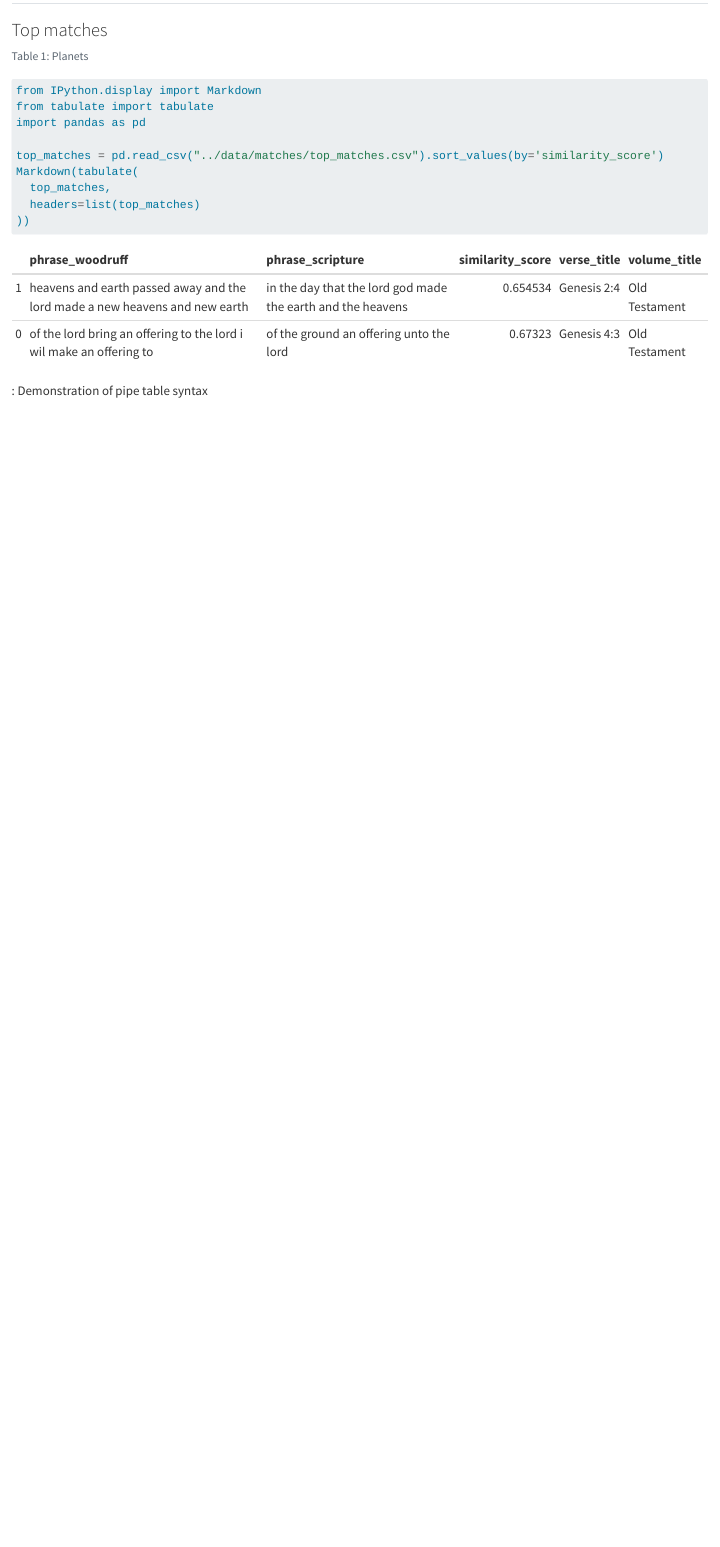
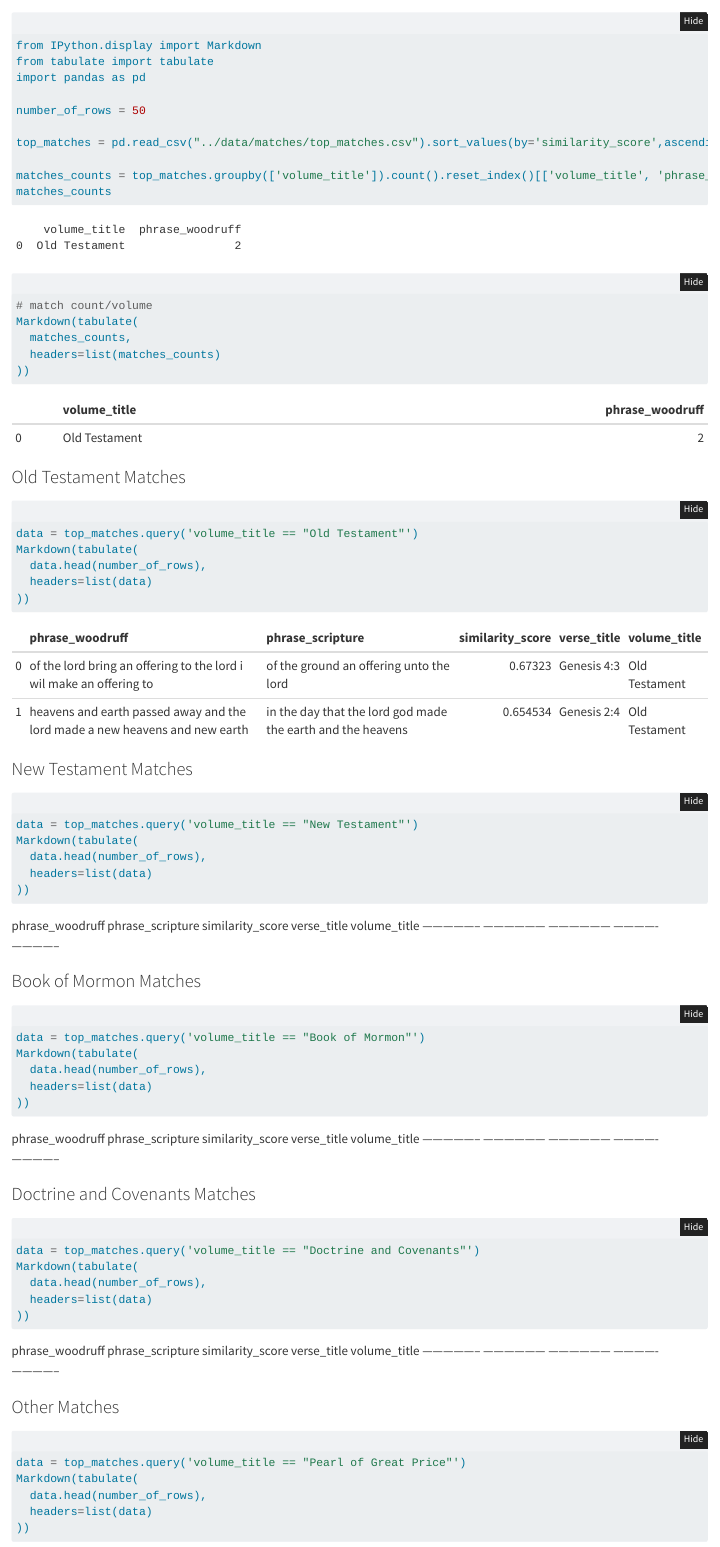
Before and after one commit to porterbmoody/Wilford-Woodruff-Papers, a Quarto document (woodruff_papers_quarto/woodruff_papers.qmd): the page in a window 1100 px wide, from 50 px down before the commit and from 110 px down after it. Rendered offline with R 4.5, knitr and Pandoc in place of Quarto, with nearby package versions; folded parts are opened.

Commit message:
more matches

````diff
--- a/woodruff_papers_quarto/woodruff_papers.qmd
+++ b/woodruff_papers_quarto/woodruff_papers.qmd
@@ -1,36 +1,83 @@
-
-## Woodruff papers scripture matches
+---
+title: "Woodruff papers scripture matches"
+jupyter: python3
+code-fold: true
+---
 
 
-<!-- ### Original Data -->
-<!-- - [Raw journal entries](raw_entries.csv) -->
-
-
-### Top matches
+### Matches per volume
 
 ```{python}
-#| label: tbl-planets
-#| tbl-cap: Planets
 from IPython.display import Markdown
 from tabulate import tabulate
 import pandas as pd
 
-top_matches = pd.read_csv("../data/matches/top_matches.csv").sort_values(by='similarity_score')
+number_of_rows = 50
+
+top_matches = pd.read_csv("../data/matches/top_matches.csv").sort_values(by='similarity_score',ascending=False)
+
+matches_counts = top_matches.groupby(['volume_title']).count().reset_index()[['volume_title', 'phrase_woodruff']]
+matches_counts
+# match count/volume
 Markdown(tabulate(
-  top_matches,
-  headers=list(top_matches)
+  matches_counts,
+  headers=list(matches_counts)
+))
+```
+
+
+### Old Testament Matches
+
+```{python}
+data = top_matches.query('volume_title == "Old Testament"')
+Markdown(tabulate(
+  data.head(number_of_rows),
+  headers=list(data)
 ))
 
 ```
 
-: Demonstration of pipe table syntax
+### New Testament Matches
 
-<!-- - [Book of Mormon Matches](data/top_matches/Book%20of%20Mormon.csv)
-- [Doctrine and Covenants Matches](data/top_matches/Doctrine%20and%20Covenants.csv)
-- [New Testament Matches](data/top_matches/top_matches_New%20Testament.csv)
-- [Pearl of Great Price Matches](data/top_matches/Pearl%20of%20Great%20Price.csv) -->
+```{python}
+data = top_matches.query('volume_title == "New Testament"')
+Markdown(tabulate(
+  data.head(number_of_rows),
+  headers=list(data)
+))
+
+```
 
 
-<!-- ### Code
-- [Python matching script](scripture_matching.py)
-- [DataUtil](DataUtil.py) python utility class with a few data wrangling and general python utility functions. -->
+### Book of Mormon Matches
+
+```{python}
+data = top_matches.query('volume_title == "Book of Mormon"')
+Markdown(tabulate(
+  data.head(number_of_rows),
+  headers=list(data)
+))
+
+```
+
+### Doctrine and Covenants Matches
+
+```{python}
+data = top_matches.query('volume_title == "Doctrine and Covenants"')
+Markdown(tabulate(
+  data.head(number_of_rows),
+  headers=list(data)
+))
+
+```
+
+### Other Matches
+
+```{python}
+data = top_matches.query('volume_title == "Pearl of Great Price"')
+Markdown(tabulate(
+  data.head(number_of_rows),
+  headers=list(data)
+))
+
+```
````
Also changed, not shown: woodruff_papers_quarto/_publish.yml (added, +25 -0 lines), woodruff_papers_quarto/woodruff_papers.html.
